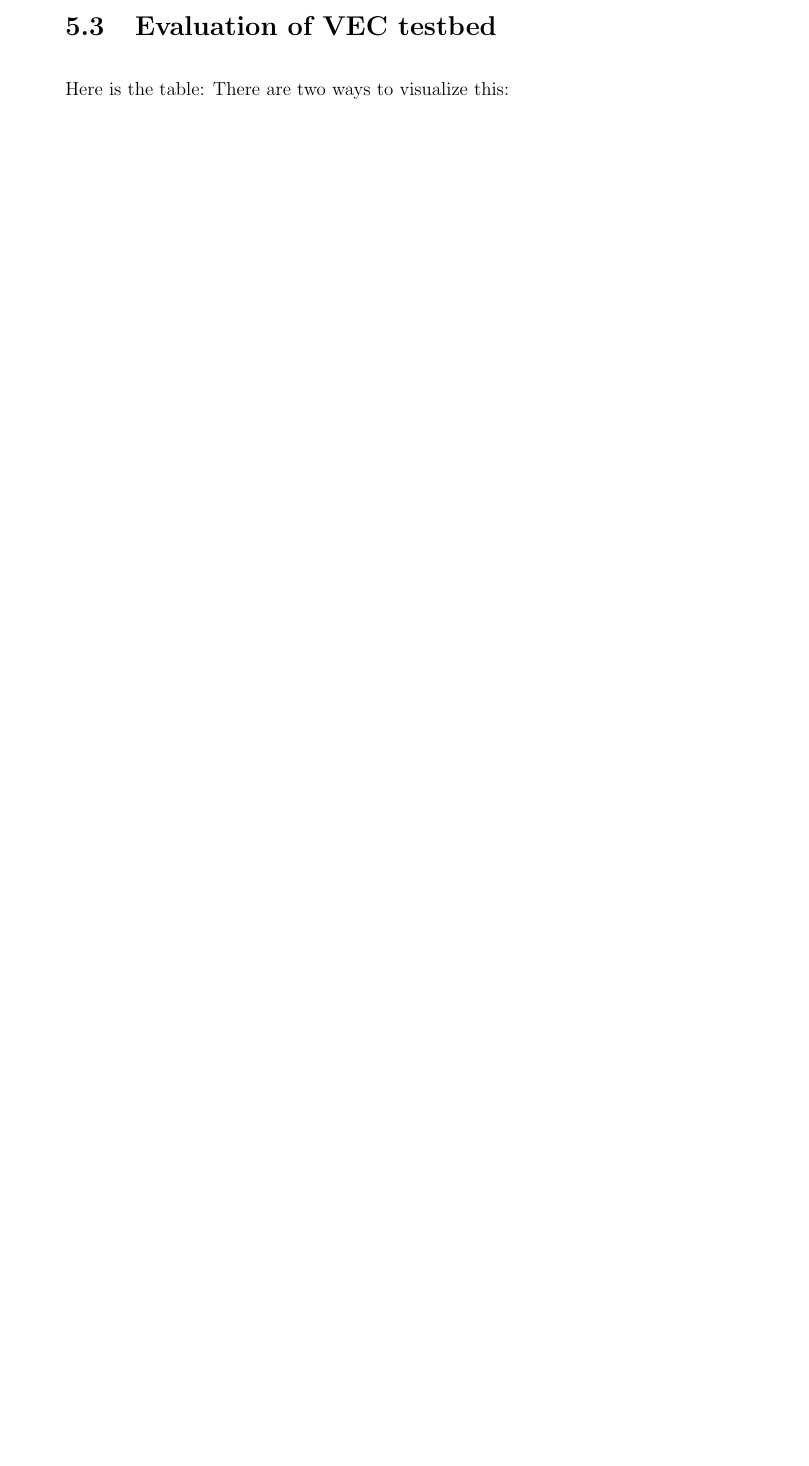
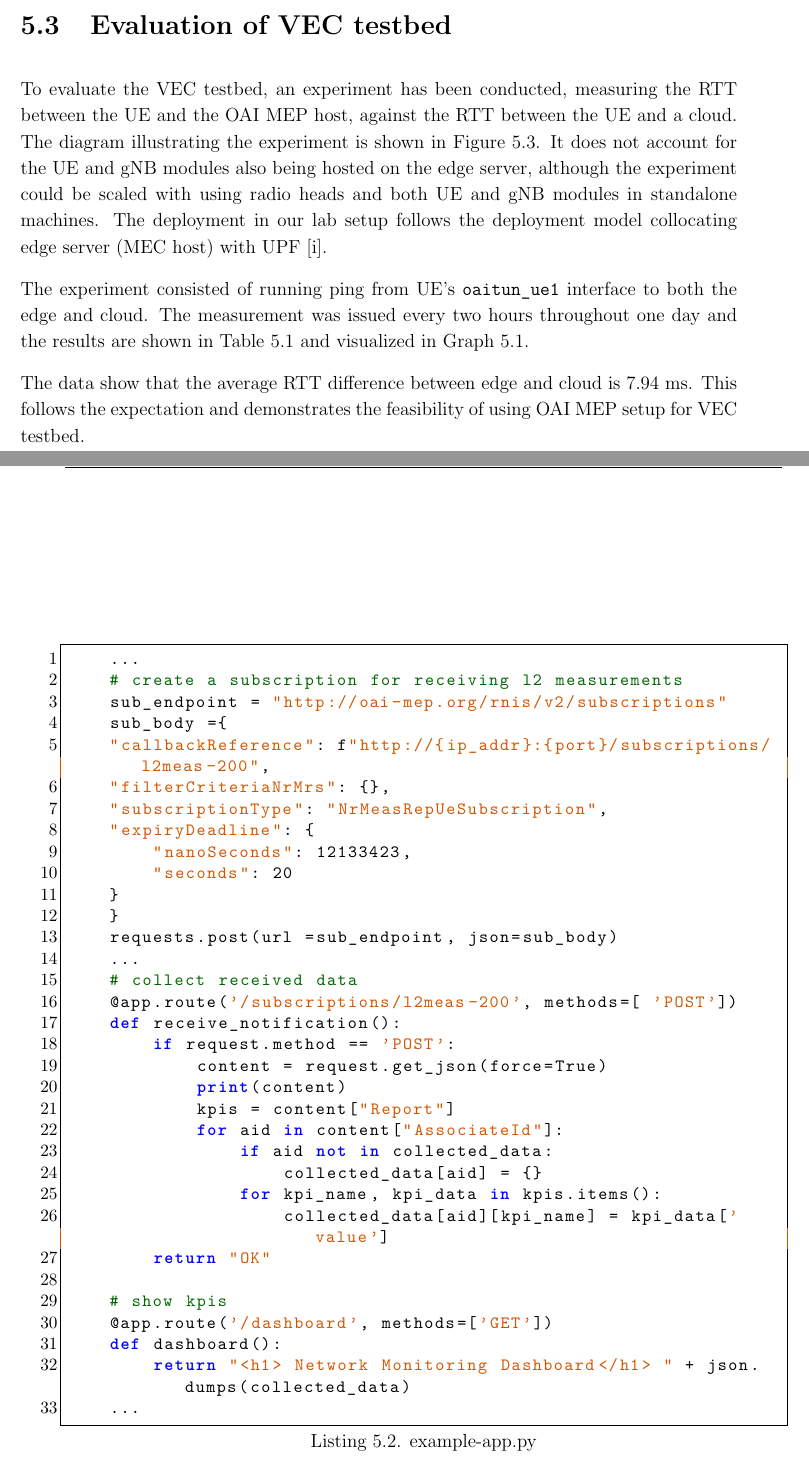
Before and after one commit to vojtechh12/bthesis, a LaTeX thesis (bthesis.tex): part of page 44 of 47 before the commit and two parts of pages 45 and 46 of 49 after it, the two joined at a grey line, cut so that both start at the same text, the shorter picture padded with empty space. Compiled offline with pdfLaTeX.

```diff
--- a/bthesis.tex
+++ b/bthesis.tex
@@ -47,10 +47,19 @@
 \usepackage[nottoc]{tocbibind}
 \usepackage[toc]{appendix}
 \usepackage{listings}
+\usepackage{xcolor}
+\usepackage[usestackEOL]{stackengine}
+
 %\usepackage[resetlabels,labeled]{multibib}
 %\usepackage[T1]{fontenc}
 %\usepackage{chngcntr}
 %\counterwithin{Figure}{chapter}
+
+%------------------
+%  define COLOR
+%------------------
+\definecolor{darkgreen}{rgb}{0,0.4,0}
+\definecolor{darkorange}{RGB}{211, 84, 0}
 
 
 % TODO pridat article jako zdroj globaldata do INTRA
@@ -187,8 +196,8 @@
         frame=single,
         basicstyle=\small\ttfamily,
         keywordstyle=\bfseries\color{blue},
-        stringstyle=\color{red},
-        commentstyle=\color{green},
+        stringstyle=\color{darkorange},
+        commentstyle=\color{darkgreen},
         showstringspaces=false,
 		tabsize=4,
         captionpos=b,
@@ -793,3 +831,41 @@
+\begin{flask}[caption={example-app.py}]
+	...
+	# create a subscription for receiving l2 measurements
+	sub_endpoint = "http://oai-mep.org/rnis/v2/subscriptions"
+	sub_body ={
+	"callbackReference": f"http://{ip_addr}:{port}/subscriptions/l2meas-200",
+	"filterCriteriaNrMrs": {},
+	"subscriptionType": "NrMeasRepUeSubscription",
+	"expiryDeadline": {
+		"nanoSeconds": 12133423,
+		"seconds": 20
+	}
+	}
+	requests.post(url =sub_endpoint, json=sub_body)
+	...
+	# collect received data
+	@app.route('/subscriptions/l2meas-200', methods=[ 'POST'])
+	def receive_notification():
+		if request.method == 'POST':
+			content = request.get_json(force=True)
+			print(content)
+			kpis = content["Report"]
+			for aid in content["AssociateId"]:
+				if aid not in collected_data:
+					collected_data[aid] = {}
+				for kpi_name, kpi_data in kpis.items():
+					collected_data[aid][kpi_name] = kpi_data['value']
+		return "OK"
+
+	# show kpis
+	@app.route('/dashboard', methods=['GET'])
+	def dashboard():
+		return "<h1> Network Monitoring Dashboard</h1> " + json.dumps(collected_data)
+	...
+\end{flask}
+
+It is noteworthy that the example app uses the reverse proxy OAI MEP Gateway to subscribe to RNIS as shown on line 3:  \\\verb |sub_endpoint = http://oai-mep.org/rnis/v2/subscriptions|. Then in \verb|sub_body|, an endpoint for receiving the data from RNIS is provided, and finally, under that endpoint, the \verb|receive_notification()| function handles the received data and puts them into \verb|collected_data| dictionary.
+
 
 \section{Evaluation of VEC testbed}
-Here is the table:
+To evaluate the VEC testbed, an experiment has been conducted, measuring the RTT between the UE and the OAI MEP host, against the RTT between the UE and a cloud. The diagram illustrating the experiment is shown in Figure 5.3. It does not account for the UE and gNB modules also being hosted on the edge server, although the experiment could be scaled with using radio heads and both UE and gNB modules in standalone machines. The deployment in our lab setup follows the deployment model collocating edge server (MEC host) with UPF [i].
@@ -796 +876,4 @@
+\end{figure}
+
+The experiment consisted of running ping from UE’s \verb|oaitun_ue1| interface to both the edge and cloud. The measurement was issued every two hours throughout one day and the results are shown in Table 5.1 and visualized in Graph 5.1.
 \begin{table}[!ht]
@@ -813,7 +896,7 @@
         23:00 & 5.335 & 13.868 \\ \hline
     \end{tabular}
 \end{table}
-There are two ways to visualize this:
+
 \begin{figure}[ht]
 	\centering
 	\includegraphics[width=13cm]{./images/RTT-comparison.png}
@@ -824,6 +907,8 @@
 	\includegraphics[width=13cm]{./images/RTT_comp_box.png}
 	\caption{My PNG image}
 \end{figure}
+
+The data show that the average RTT difference between edge and cloud is 7.94 ms. This follows the expectation and demonstrates the feasibility of using OAI MEP setup for VEC testbed.
 % -----------------------
 %     BIBLIOGRAPHY
 % -----------------------
```
Also changed, not shown: bthesis.pdf, images/RTT-comparison.png, images/experiment.png (added), images/flask-app-demo.png (added), images/flask-demo.png (added), bthesis.tex (43 more changed lines), 6 other files.
